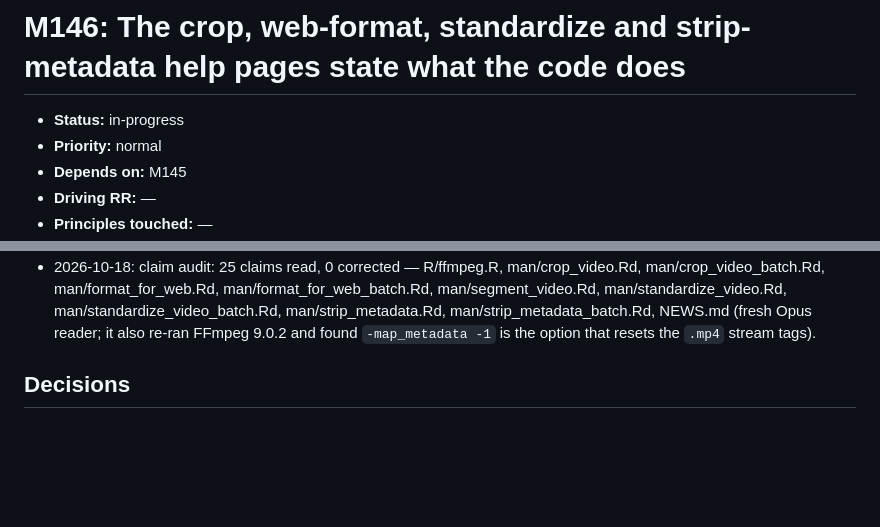
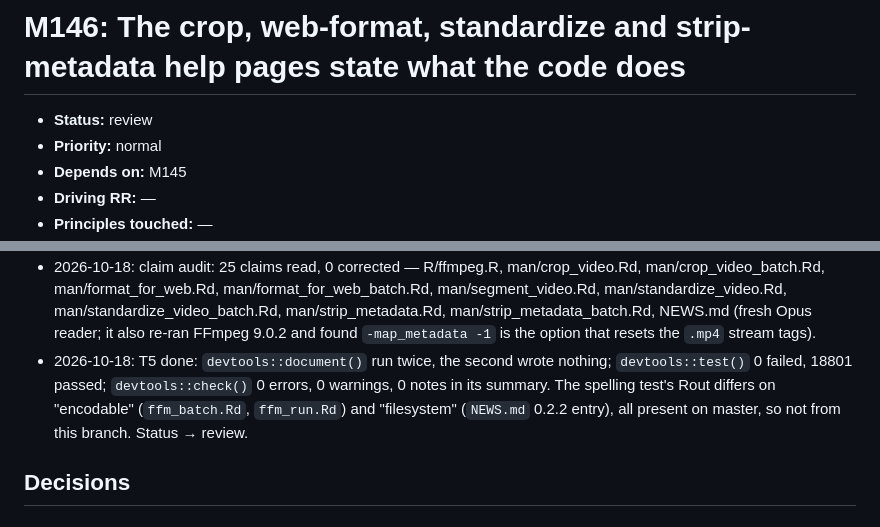
Before and after one commit to jmgirard/tidymedia, a Markdown page: cairn/milestones/M146-task-verb-help-claims.md, 2 parts joined by grey strips. Rendered like a GitHub page; blank space fills up the shorter version.

Commit message:
M146 T5: document, test and check clean; status review

```diff
--- a/cairn/milestones/M146-task-verb-help-claims.md
+++ b/cairn/milestones/M146-task-verb-help-claims.md
@@ -1,6 +1,6 @@
 # M146: The crop, web-format, standardize and strip-metadata help pages state what the code does
 
-- **Status:** in-progress
+- **Status:** review
 - **Priority:** normal
 - **Depends on:** M145
 - **Driving RR:** —
@@ -104,6 +104,7 @@ integer refusal behind (j) → the `check_dim()` candidate row in `cairn/ROADMAP
 - 2026-10-18: T4 done: one sentence added to the series bullet naming the nine task pages; no fenced phrase and no milestone number in `NEWS.md`; no behavior claim added, so no test is owed. The simple-english hook flagged 211 hits over the whole file, all in older entries outside AC3's scope; left unchanged. Tests: 0 failed, 18801 passed.
 - 2026-10-18: T5 read, one line per claim against code at head: (a) `ffm_crop(width = "floor(in_w/2)*2", …)` is w-1 for odd w, so "cropped down to the even value below it" holds; (b) the batch fan-out reads `quality` and `audio_stream` from the row, other picks absent, so the per-row sentence holds once it excepts the paths (refined); (c) both batch bodies call the shared `*_pipeline()`; (d) "two other" holds over 15 batch functions; (e) per the T2 runs; (f) per the T2 runs; (g) `ffm_output_options(p, "-movflags +faststart")` is unconditional in `standardize_pipeline()`; (h) `standardize_video_batch()` and `crop_video_batch()` both pick `video_codec` and `audio_codec`; (i) `crop_video_pipeline()` calls `ffm_files()`, `ffm_crop()`, `ffm_map()`; (j) per the T3 run and `check_dim()`. The recipe comment's "only knobs" now names `hardware` and `fallback` too (refined).
 - 2026-10-18: claim audit: 25 claims read, 0 corrected — R/ffmpeg.R, man/crop_video.Rd, man/crop_video_batch.Rd, man/format_for_web.Rd, man/format_for_web_batch.Rd, man/segment_video.Rd, man/standardize_video.Rd, man/standardize_video_batch.Rd, man/strip_metadata.Rd, man/strip_metadata_batch.Rd, NEWS.md (fresh Opus reader; it also re-ran FFmpeg 9.0.2 and found `-map_metadata -1` is the option that resets the `.mp4` stream tags).
+- 2026-10-18: T5 done: `devtools::document()` run twice, the second wrote nothing; `devtools::test()` 0 failed, 18801 passed; `devtools::check()` 0 errors, 0 warnings, 0 notes in its summary. The spelling test's Rout differs on "encodable" (`ffm_batch.Rd`, `ffm_run.Rd`) and "filesystem" (`NEWS.md` 0.2.2 entry), all present on master, so not from this branch. Status → review.
 
 ## Decisions
 
```
Also changed, not shown: other parts of cairn/milestones/M146-task-verb-help-claims.md (+1 -1 lines), cairn/ROADMAP.md (+1 -1 lines).
